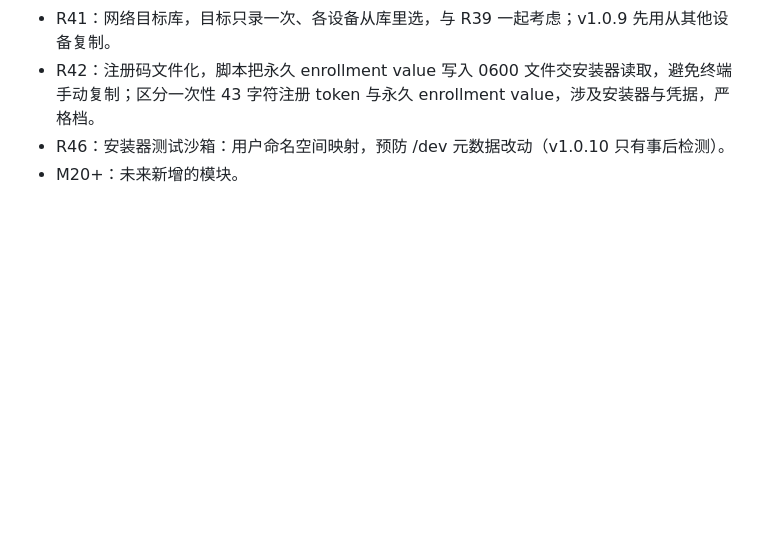
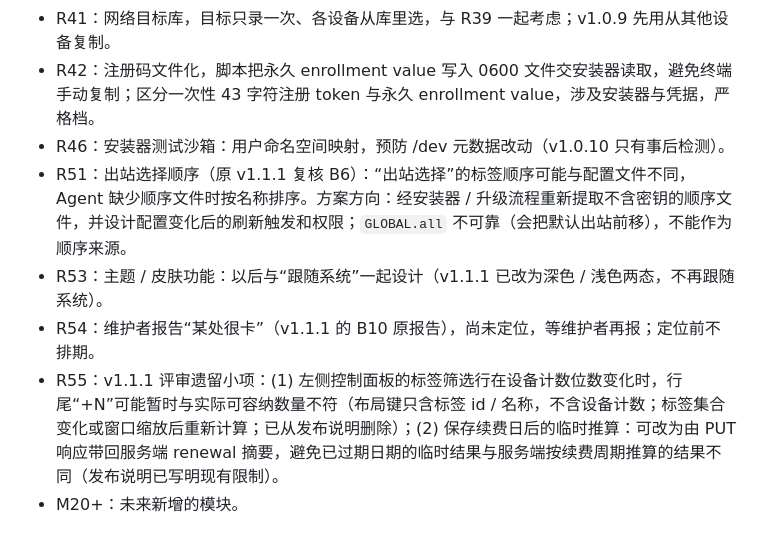
Before and after one commit to 404-git-404/404-probe, a Markdown page: ROADMAP.md, the part around one of its changes. GitHub-like rendering; blank space fills up the shorter version.

```diff
--- a/ROADMAP.md
+++ b/ROADMAP.md
@@ -117,4 +150,8 @@ M14 已拆分（维护者决定）：任意时间段历史 API、7/30 天、拖
 - R41：网络目标库，目标只录一次、各设备从库里选，与 R39 一起考虑；v1.0.9 先用从其他设备复制。
 - R42：注册码文件化，脚本把永久 enrollment value 写入 0600 文件交安装器读取，避免终端手动复制；区分一次性 43 字符注册 token 与永久 enrollment value，涉及安装器与凭据，严格档。
 - R46：安装器测试沙箱：用户命名空间映射，预防 /dev 元数据改动（v1.0.10 只有事后检测）。
+- R51：出站选择顺序（原 v1.1.1 复核 B6）：“出站选择”的标签顺序可能与配置文件不同，Agent 缺少顺序文件时按名称排序。方案方向：经安装器 / 升级流程重新提取不含密钥的顺序文件，并设计配置变化后的刷新触发和权限；`GLOBAL.all` 不可靠（会把默认出站前移），不能作为顺序来源。
+- R53：主题 / 皮肤功能：以后与“跟随系统”一起设计（v1.1.1 已改为深色 / 浅色两态，不再跟随系统）。
+- R54：维护者报告“某处很卡”（v1.1.1 的 B10 原报告），尚未定位，等维护者再报；定位前不排期。
+- R55：v1.1.1 评审遗留小项：(1) 左侧控制面板的标签筛选行在设备计数位数变化时，行尾“+N”可能暂时与实际可容纳数量不符（布局键只含标签 id / 名称，不含设备计数；标签集合变化或窗口缩放后重新计算；已从发布说明删除）；(2) 保存续费日后的临时推算：可改为由 PUT 响应带回服务端 renewal 摘要，避免已过期日期的临时结果与服务端按续费周期推算的结果不同（发布说明已写明现有限制）。
 - M20+：未来新增的模块。
```
Also changed, not shown: other parts of ROADMAP.md (+40 -7 lines).
